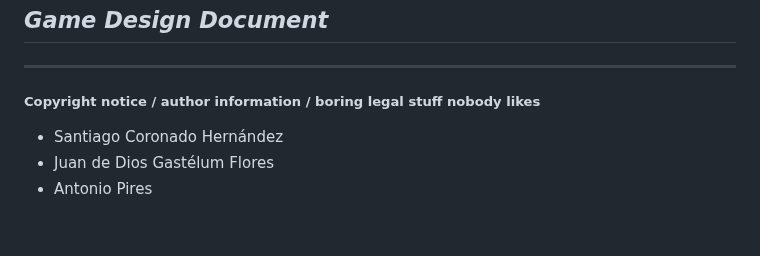
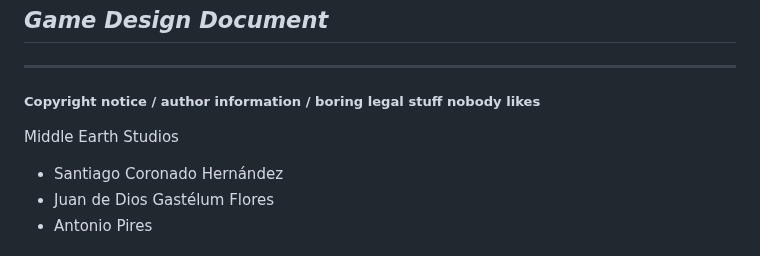
Before and after one commit to Santiago-Coronado/Jump_King_Team, a Markdown page: Videojuego/GDD_Template.md, the part around the change. GitHub-like rendering; blank space fills up the shorter version.

Commit message:
Added team name to GDD

```diff
--- a/Videojuego/GDD_Template.md
+++ b/Videojuego/GDD_Template.md
@@ -5,6 +5,7 @@
 ---
 
 ##### **Copyright notice / author information / boring legal stuff nobody likes**
+Middle Earth Studios
 - Santiago Coronado Hernández
 - Juan de Dios Gastélum Flores
 - Antonio Pires
```
